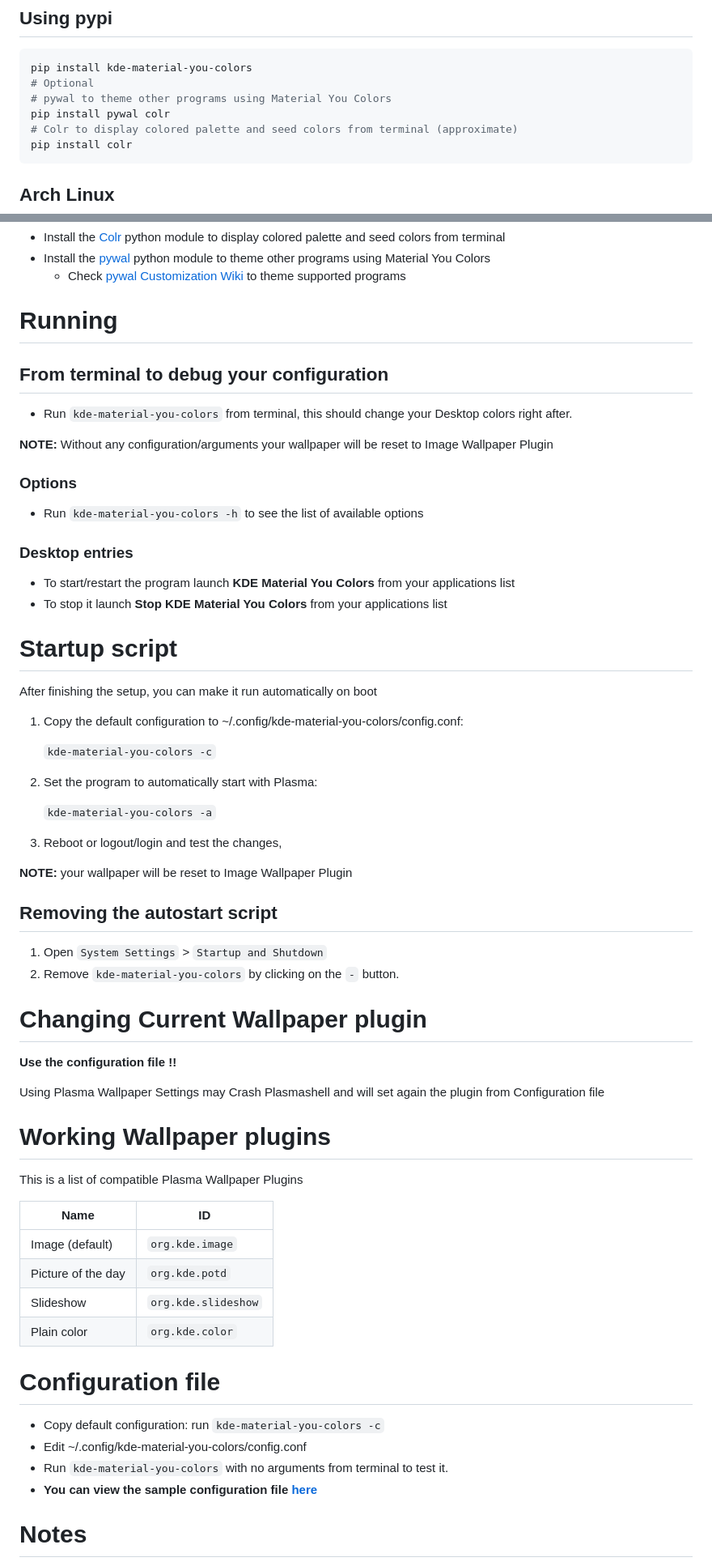
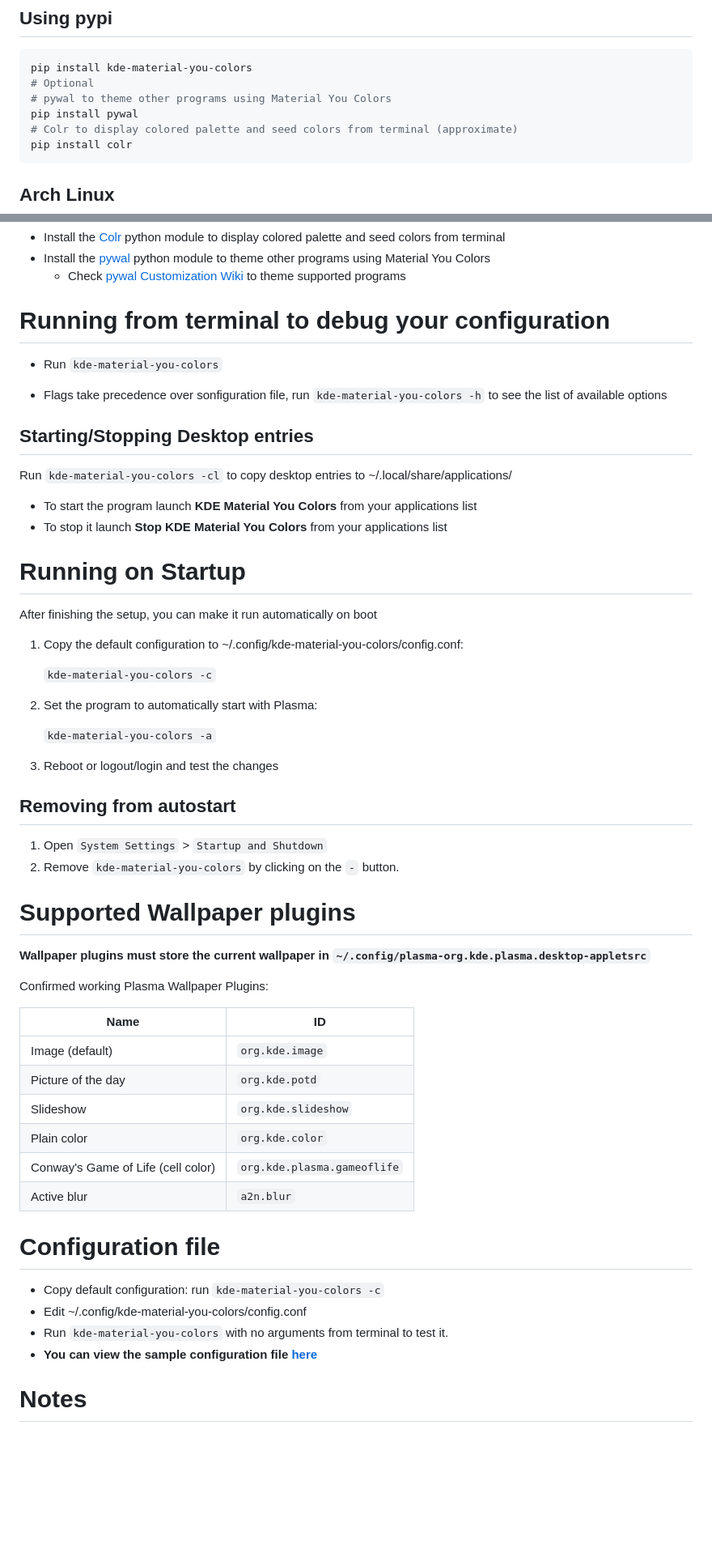
Before and after one commit to luisbocanegra/kde-material-you-colors, a Markdown page: README.md, 2 parts joined by grey strips. Shown: that part at 81% size. GitHub-like rendering; blank space fills up the shorter version.

````diff
--- a/README.md
+++ b/README.md
@@ -59,7 +58,7 @@ Which is used to generate Light and Dark Color Themes for KDE (and pywal if inst
 pip install kde-material-you-colors
 # Optional
 # pywal to theme other programs using Material You Colors
-pip install pywal colr
+pip install pywal
 # Colr to display colored palette and seed colors from terminal (approximate)
 pip install colr
 ```
@@ -103,24 +102,20 @@ zypper install kde-material-you-colors
 - Install the [pywal](https://pypi.org/project/pywal/) python module to theme other programs using Material You Colors
   - Check [pywal Customization Wiki](https://github.com/dylanaraps/pywal/wiki/Customization) to theme supported programs
 
-# Running
+# Running from terminal to debug your configuration
 
-## From terminal to debug your configuration
+- Run `kde-material-you-colors`
 
-- Run `kde-material-you-colors` from terminal, this should change your Desktop colors right after.
+- Flags take precedence over sonfiguration file, run `kde-material-you-colors -h` to see the list of available options
 
-**NOTE:** Without any configuration/arguments your wallpaper will be reset to Image Wallpaper Plugin
+## Starting/Stopping Desktop entries
 
-### Options
+Run `kde-material-you-colors -cl` to copy desktop entries to ~/.local/share/applications/
 
-- Run `kde-material-you-colors -h` to see the list of available options
-
-### Desktop entries
-
-- To start/restart the program launch **KDE Material You Colors** from your applications list
+- To start the program launch **KDE Material You Colors** from your applications list
 - To stop it launch **Stop KDE Material You Colors** from your applications list
 
-# Startup script
+# Running on Startup
 
 After finishing the setup, you can make it run automatically on boot
 
@@ -132,31 +127,27 @@ After finishing the setup, you can make it run automatically on boot
 
     `kde-material-you-colors -a`
 
-3. Reboot or logout/login and test the changes,
+3. Reboot or logout/login and test the changes
 
-**NOTE:** your wallpaper will be reset to Image Wallpaper Plugin
-
-## Removing the autostart script
+## Removing from autostart
 
 1. Open `System Settings` > `Startup and Shutdown`
 2. Remove `kde-material-you-colors` by clicking on the `-` button.
 
-# Changing Current Wallpaper plugin
+# Supported Wallpaper plugins
 
-<span style="color:#ff6568"> **Use the configuration file !!** </span>
+**Wallpaper plugins must store the current wallpaper in `~/.config/plasma-org.kde.plasma.desktop-appletsrc`**
 
-Using Plasma Wallpaper Settings may Crash Plasmashell and will set again the plugin from Configuration file
+Confirmed working Plasma Wallpaper Plugins:
 
-# Working Wallpaper plugins
-
-This is a list of compatible Plasma Wallpaper Plugins
-
-| Name        | ID          |
+| Name | ID |
 | ----------- | ----------- |
-| Image (default)      | `org.kde.image`  |
+| Image (default) | `org.kde.image` |
 | Picture of the day | `org.kde.potd` |
 | Slideshow | `org.kde.slideshow` |
 | Plain color | `org.kde.color` |
+| Conway's Game of Life (cell color) | `org.kde.plasma.gameoflife` |
+| Active blur | `a2n.blur` |
 
 # Configuration file
 
````
Also changed, not shown: other parts of README.md (+1 -2 lines).
